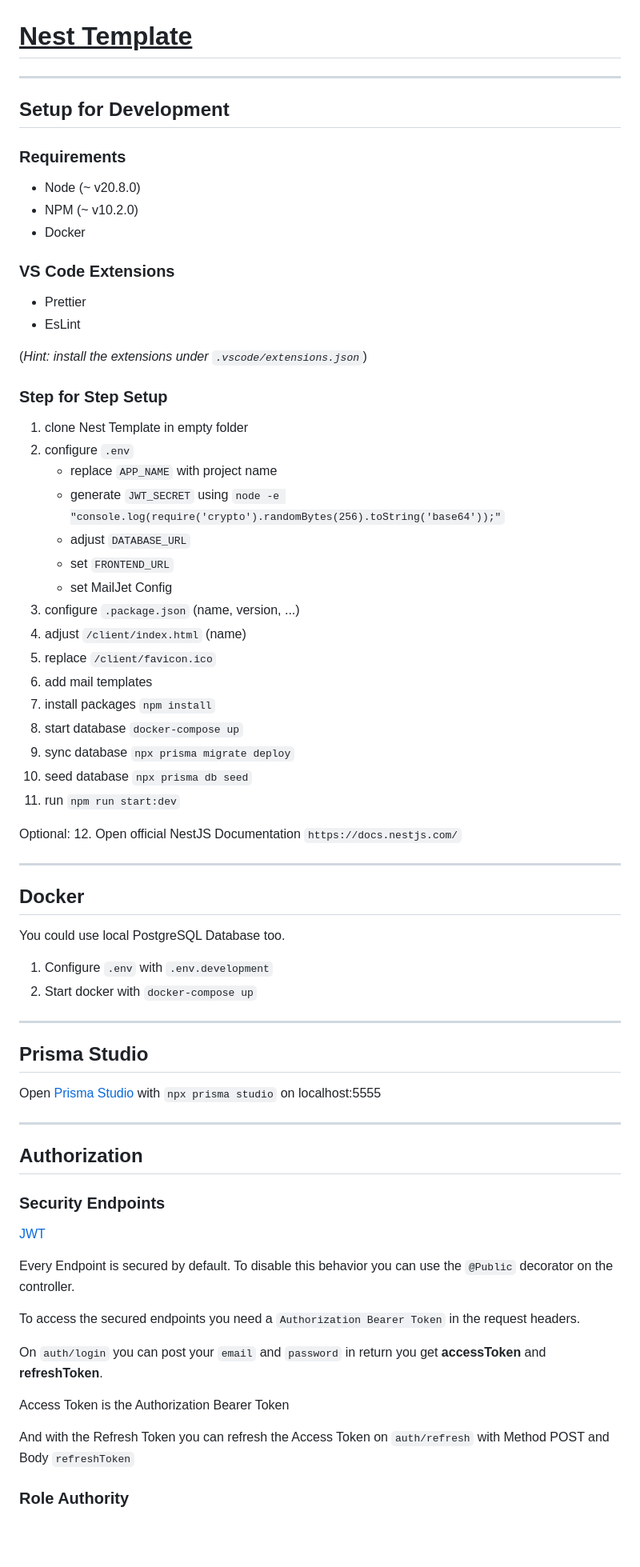
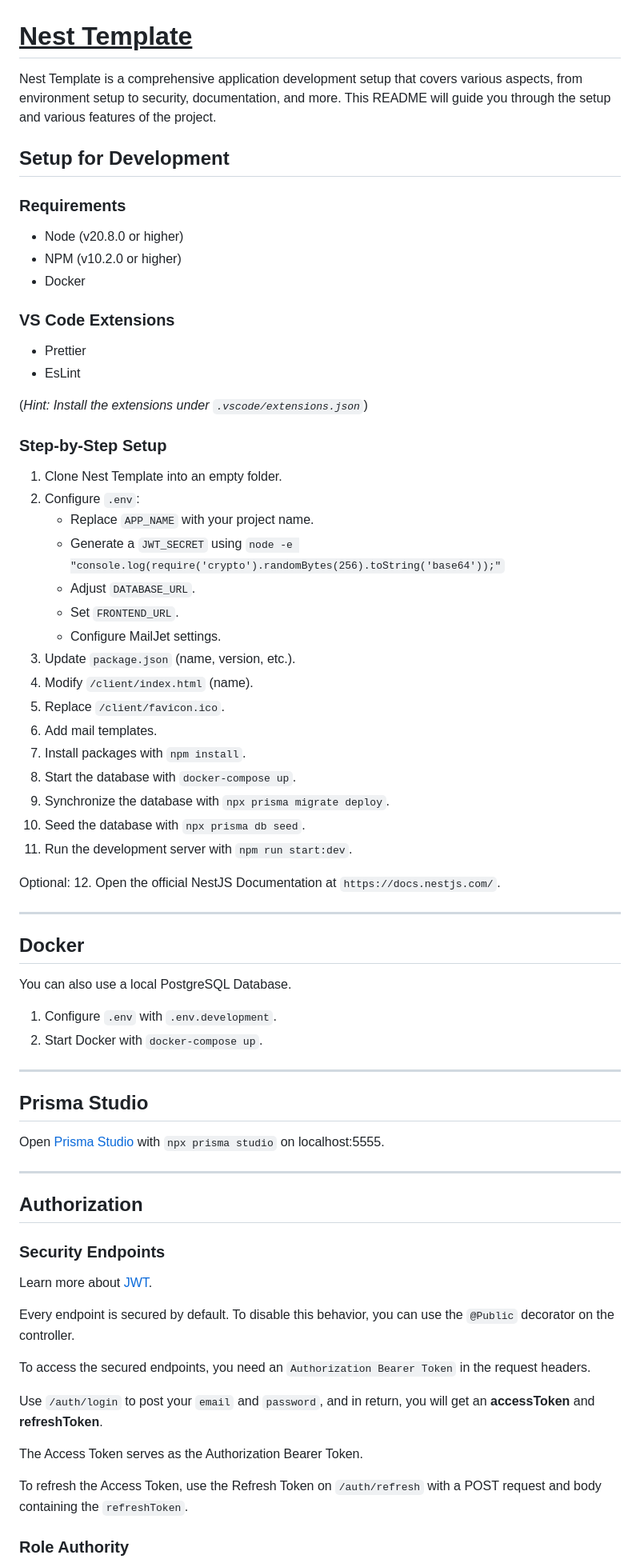
Before and after one commit to steyer-mika/nest-template, a Markdown page: README.md, the part around one of its changes. Shown at 80% size. GitHub-like rendering; blank space fills up the shorter version.

Commit message:
refactor: improve readme

```diff
--- a/README.md
+++ b/README.md
@@ -1,13 +1,13 @@
 # <ins>Nest Template</ins>
 
----
+Nest Template is a comprehensive application development setup that covers various aspects, from environment setup to security, documentation, and more. This README will guide you through the setup and various features of the project.
 
 ## Setup for Development
 
 ### Requirements
 
-- Node (~ v20.8.0)
-- NPM (~ v10.2.0)
+- Node (v20.8.0 or higher)
+- NPM (v10.2.0 or higher)
 - Docker
 
 ### VS Code Extensions
@@ -15,43 +15,43 @@
 - Prettier
 - EsLint
 
-(_Hint: install the extensions under `.vscode/extensions.json`_)
+(_Hint: Install the extensions under `.vscode/extensions.json`_)
 
-### Step for Step Setup
+### Step-by-Step Setup
 
-1. clone Nest Template in empty folder
-2. configure `.env`
-   - replace `APP_NAME` with project name
-   - generate `JWT_SECRET` using `node -e "console.log(require('crypto').randomBytes(256).toString('base64'));"`
-   - adjust `DATABASE_URL`
-   - set `FRONTEND_URL`
-   - set MailJet Config
-3. configure `.package.json` (name, version, ...)
-4. adjust `/client/index.html` (name)
-5. replace `/client/favicon.ico`
-6. add mail templates
-7. install packages `npm install`
-8. start database `docker-compose up`
-9. sync database `npx prisma migrate deploy`
-10. seed database `npx prisma db seed`
-11. run `npm run start:dev`
+1. Clone Nest Template into an empty folder.
+2. Configure `.env`:
+   - Replace `APP_NAME` with your project name.
+   - Generate a `JWT_SECRET` using `node -e "console.log(require('crypto').randomBytes(256).toString('base64'));"`
+   - Adjust `DATABASE_URL`.
+   - Set `FRONTEND_URL`.
+   - Configure MailJet settings.
+3. Update `package.json` (name, version, etc.).
+4. Modify `/client/index.html` (name).
+5. Replace `/client/favicon.ico`.
+6. Add mail templates.
+7. Install packages with `npm install`.
+8. Start the database with `docker-compose up`.
+9. Synchronize the database with `npx prisma migrate deploy`.
+10. Seed the database with `npx prisma db seed`.
+11. Run the development server with `npm run start:dev`.
 
-Optional: 12. Open official NestJS Documentation `https://docs.nestjs.com/`
+Optional: 12. Open the official NestJS Documentation at `https://docs.nestjs.com/`.
 
 ---
 
 ## Docker
 
-You could use local PostgreSQL Database too.
+You can also use a local PostgreSQL Database.
 
-1. Configure `.env` with `.env.development`
-2. Start docker with `docker-compose up`
+1. Configure `.env` with `.env.development`.
+2. Start Docker with `docker-compose up`.
 
 ---
 
 ## Prisma Studio
 
-Open [Prisma Studio](https://www.prisma.io/studio) with `npx prisma studio` on localhost:5555
+Open [Prisma Studio](https://www.prisma.io/studio) with `npx prisma studio` on localhost:5555.
 
 ---
 
@@ -59,17 +59,17 @@ Open [Prisma Studio](https://www.prisma.io/studio) with `npx prisma studio` on l
 
 ### Security Endpoints
 
-[JWT](https://docs.nestjs.com/security/authentication)
+Learn more about [JWT](https://docs.nestjs.com/security/authentication).
 
-Every Endpoint is secured by default. To disable this behavior you can use the `@Public` decorator on the controller.
+Every endpoint is secured by default. To disable this behavior, you can use the `@Public` decorator on the controller.
 
-To access the secured endpoints you need a `Authorization Bearer Token` in the request headers.
+To access the secured endpoints, you need an `Authorization Bearer Token` in the request headers.
 
-On `auth/login` you can post your `email` and `password` in return you get **accessToken** and **refreshToken**.
+Use `/auth/login` to post your `email` and `password`, and in return, you will get an **accessToken** and **refreshToken**.
 
-Access Token is the Authorization Bearer Token
+The Access Token serves as the Authorization Bearer Token.
 
-And with the Refresh Token you can refresh the Access Token on `auth/refresh` with Method POST and Body `refreshToken`
+To refresh the Access Token, use the Refresh Token on `/auth/refresh` with a POST request and body containing the `refreshToken`.
 
 ### Role Authority
 
```
Also changed, not shown: other parts of README.md (+32 -44 lines).
